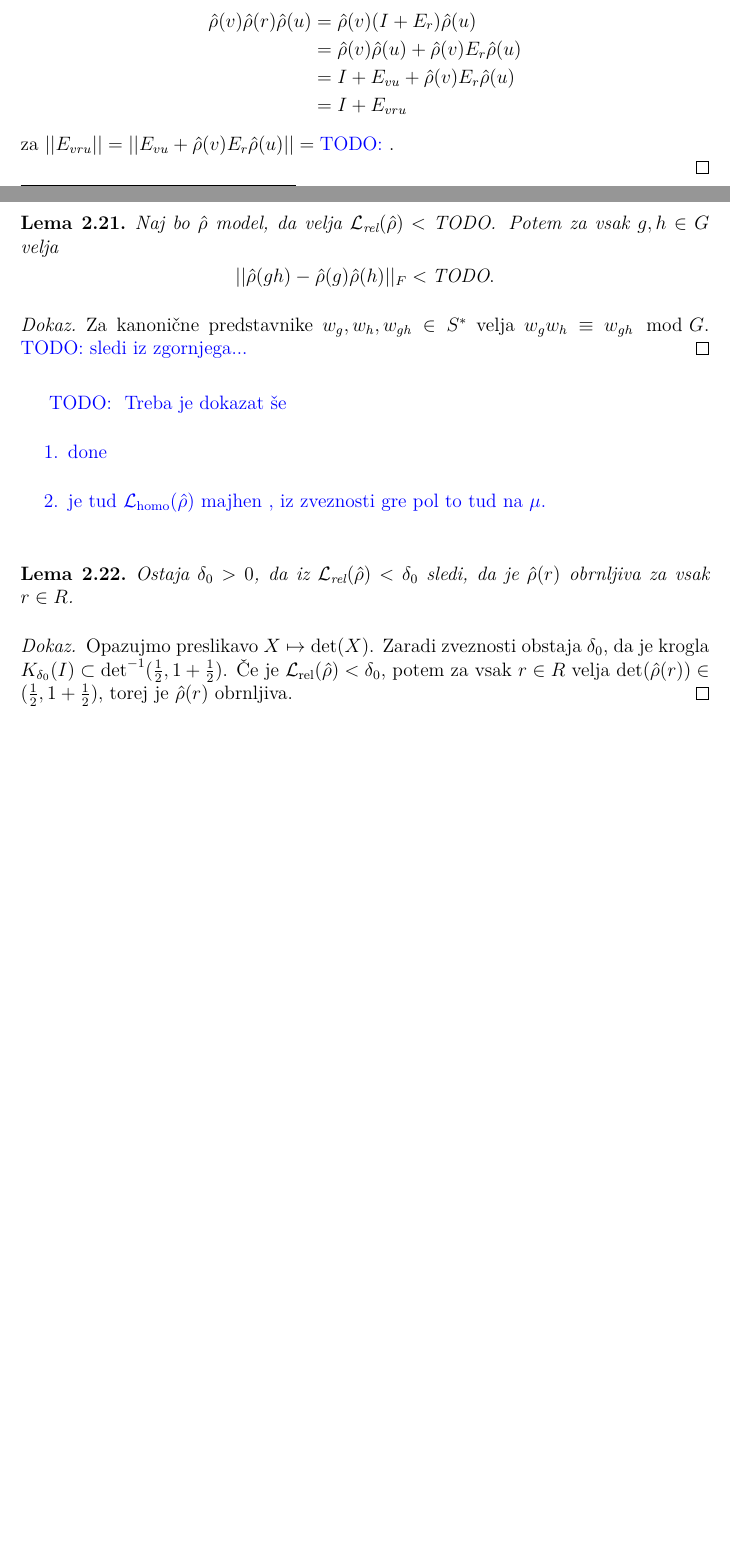
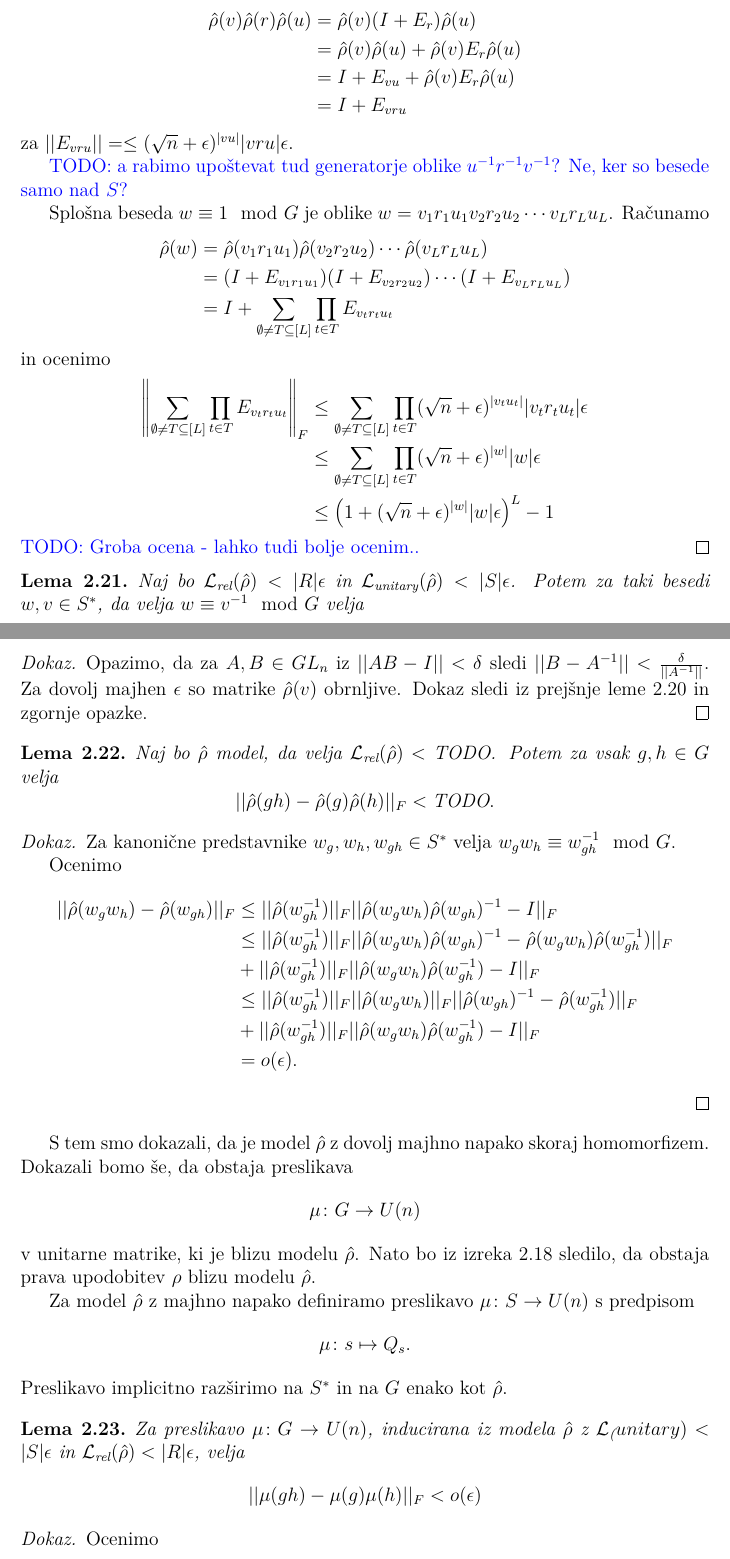
Before and after one commit to urhprimozic/gofi, a LaTeX thesis (thesis/primozic-27222028-2025.tex): two parts of pages 17 and 18 of 43 before the commit and two parts of pages 18 and 19 of 47 after it, joined at a grey line, cut so that both start at the same text, the shorter picture padded with empty space. Compiled offline with pdfLaTeX.

Commit message:
obstoj rešitve - upodobitve

```diff
--- a/thesis/primozic-27222028-2025.tex
+++ b/thesis/primozic-27222028-2025.tex
@@ -142,6 +142,7 @@ the content and not the structure of your work.}
 \newcommand{\C}{\mathbb C}
 \newcommand{\Q}{\mathbb Q}
 \newcommand{\mon}{(S\cup S ^{-1})^*}
+\newcommand{\s}{\hat \rho (s)}
 
 %%%%%%%%%%%%%%%%%%%%%%%%%%%%%%%%%%%%%%%%%%%%%%%%%%%%%%%%%%%%%%%%%%%%%%%%%%%%%%%
 % ZAČETEK VSEBINE
@@ -710,15 +770,62 @@ Obstaja očitna\footnote{Za $G=\{g_1, g_2, \dotsc, g_m\}$ lahko
           &= I + E_{vu} + \hat \rho(v) E_r \hat \rho(u) \\
           &= I + E_{vru}
         \end{align*}
-        za $|| E_{vru}|| = ||E_{vu} + \hat \rho(v) E_r \hat \rho(u)||
-        = \text{\TODO{}}$.
-
-
-
-
+        za $|| E_{vru}|| = %||E_{vu} + \hat \rho(v) E_r \hat \rho(u)||
+        \leq (\sqrt{n}+ \epsilon)^{|vu|}|vru|\epsilon$.
+
+        \TODO{a rabimo upoštevat tud generatorje oblike
+        $u^{-1} r ^{-1} v^{-1}$? Ne, ker so besede samo nad $S$?}
+
+        Splošna beseda $w \equiv 1 \mod G$ je oblike
+        $w = v_1 r_1  u_1 v_2 r_2 u_2 \dotsm v_L r_L u_L$.
+        Računamo
+        \begin{align*}
+          \hat \rho (w) &=
+          \hat \rho (v_1 r _1 u_1) \hat \rho (v_2 r _2 u_2) \dotsm
+          \hat \rho (v_L r _L u_L) \\
+          &= (I + E_{v_1 r_1 u_1}) (I + E_{v_2 r_2 u_2}) \dotsm
+          (I + E_{v_L r_L u_L}) \\
+          &= I + \sum_{\emptyset \neq T \subseteq [L] }
+          \prod_{t \in T} E_{v_t r_t u_t}
+        \end{align*}
+        in ocenimo
+        \begin{align*}
+          \left\| \sum_{\emptyset \neq T \subseteq [L] }
+          \prod_{t \in T} E_{v_t r_t u_t} \right\| _F
+          &\leq
+          \sum_{\emptyset \neq T \subseteq [L] }
+          \prod_{t \in T} (\sqrt{n} + \epsilon)^{|v_t u_t|} |v_t r_t
+          u_t| \epsilon \\
+          &\leq
+          \sum_{\emptyset \neq T \subseteq [L] }
+          \prod_{t \in T} (\sqrt{n} + \epsilon)^{|w|} |w| \epsilon \\
+          &\leq
+          \left( 1 + (\sqrt{n} + \epsilon)^{|w|} |w| \epsilon \right)^L - 1
+        \end{align*}
+        \TODO{Groba ocena - lahko tudi bolje ocenim..}
       \end{dokaz}
-
-
+      \begin{lema}
+        Naj bo
+        $\Loss{rel}(\hat \rho) < |R| \epsilon$ in $
+        \Loss{unitary}(\hat \rho)  < |S| \epsilon$.
+        Potem za taki besedi $w, v \in S ^*$, da velja
+        $w \equiv v^{-1}\mod G$ velja
+        $$
+        ||\hat \rho(w) - \hat \rho(v)^{-1}||
+        < \frac{\left( 1 + (\sqrt{n} + \epsilon)^{|w|} |w| \epsilon
+        \right)^L - 1}{||\hat \rho(v)^{-1} ||}.
+        $$
+      \end{lema}
+      \begin{dokaz}
+        Opazimo, da za $A, B \in GL_n$ iz
+        $||AB-I|| < \delta$ sledi
+        $|| B - A^{-1}|| < \frac{\delta}{||A^{-1}||}$.
+        Za dovolj majhen $\epsilon$ so matrike $\hat \rho(v)$ obrnljive.
+        %
+        Dokaz sledi iz prejšnje leme \ref{lema : zveznost na besedah}
+        in zgornje opazke.
+      \end{dokaz}
+      %
       \begin{lema}
         \label{lema : model ~ homomorfizem}
         Naj bo $\hat \rho$ model, da velja
@@ -730,39 +837,81 @@ Obstaja očitna\footnote{Za $G=\{g_1, g_2, \dotsc, g_m\}$ lahko
       \end{lema}
       \begin{dokaz}
         Za kanonične predstavnike $w_g, w_h, w_{gh} \in S^*$
-        velja $w_g w_h  \equiv w_{gh} \mod G$.
-        \TODO{sledi iz zgornjega...}
+        velja $w_g w_h  \equiv w_{gh}^{-1} \mod G$.
+
+        Ocenimo
+        \begin{align*}
+          ||\hat \rho(w_g w_h) -   \hat \rho(w_{gh})||_F
+          &\leq
+          ||\hat \rho(w_{gh}^{-1}) ||_F||\hat \rho(w_g w_h) \hat
+          \rho(w_{gh})^{-1} - I||_F
+          %
+          %&=
+          %||\hat \rho(w_g w_h) -   \hat \rho(w_{gh})||_F \\
+          \\
+          &\leq
+          ||\hat \rho(w_{gh}^{-1}) ||_F||\hat \rho(w_g w_h) \hat
+          \rho(w_{gh})^{-1}-   \hat \rho(w_g w_h) \hat \rho(w_{gh}^{-1})||_F
+          \\
+          & +
+          ||\hat \rho(w_{gh}^{-1}) ||_F||\hat \rho(w_g w_h) \hat
+          \rho(w_{gh}^{-1}) - I||_F \\
+          %
+          &\leq
+          ||\hat \rho(w_{gh}^{-1}) ||_F
+          ||\hat \rho(w_g w_h)||_F
+          ||\hat \rho(w_{gh})^{-1} - \hat \rho(w_{gh}^{-1})||_F \\
+          &+
+          ||\hat \rho(w_{gh}^{-1}) ||_F
+          ||\hat \rho(w_g w_h) \hat \rho(w_{gh}^{-1}) - I||_F \\
+          &= o(\epsilon).
+          %
+        \end{align*}
       \end{dokaz}
-
-      \TODO{
-        Treba je dokazat še
-        \begin{enumerate}
-          \item done
-          \item je tud $\Loss{homo}(\hat \rho)$ majhen , iz zveznosti
-            gre pol to tud na $\mu$.
-        \end{enumerate}
-
-      }
-      %
-     % \subsubsection{Razširitev modela na celotno grupo}
-      %\label{subsection : razširitev repr modela}
-     %
-      %Definicija je dobra le, če so vse matrike $P(s)$ obrnljive. Po
-      %spodnji lemi
-      %to drži, če je napaka modela $\Loss{rel}(\hat \rho)$ dovolj majhna.
+      %
+      % \begin{lema}
+      %   \label{lema:obrnljivost R}
+      %   %GOTO
+      %   Ostaja $\delta_0>0$, da
+      %   %za vsak $0 < \delta \leq \delta_0 $
+      %   iz $\Loss{rel}(\hat \rho) < \delta_0$ sledi,
+      %   da je
+      %   $\hat \rho(r)$ obrnljiva za vsak $r \in R$.
+      % \end{lema}
+      % \begin{dokaz}
+      %   Opazujmo preslikavo $X \mapsto \det(X)$. Zaradi zveznosti
+      %   obstaja $\delta_0$, da je krogla $K_{\delta_0}(I) \subset
+      %   \det ^{-1}(\frac{1}{2}, 1 + \frac{1}{2})$.
+      %   Če je $\Loss{rel}(\hat \rho) < \delta_0$, potem za vsak $r
+      % \in R$ velja
+      %   $\det(\hat \rho(r)) \in (\frac{1}{2} , 1 + \frac{1}{2})$, torej je
+      %   $\hat \rho(r)$ obrnljiva.
+      % \end{dokaz}
+      S tem smo dokazali, da je model $\hat \rho$ z dovolj majhno napako
+      skoraj homomorfizem. Dokazali bomo še, da obstaja
+      preslikava $$\mu \colon G \to U(n)$$ v unitarne matrike,
+      ki je blizu modelu $\hat \rho$.
+      Nato bo iz izreka
+      \ref{izrek :
+      kazhdan} sledilo, da obstaja prava upodobitev $\rho$ blizu
+      modelu $\hat \rho$.
+
+      Za model $\hat \rho$ z majhno napako definiramo
+      preslikavo $\mu \colon S \to U(n)$ s predpisom
+      $$
+      \mu \colon s \mapsto Q_s.
+      $$
+      Preslikavo implicitno razširimo
+      na $S^*$ in na $G$ enako kot $\hat \rho$.
       \begin{lema}
-        \label{lema:obrnljivost R}
-        %GOTO
-        Ostaja $\delta_0>0$, da
-        %za vsak $0 < \delta \leq \delta_0 $
-        iz $\Loss{rel}(\hat \rho) < \delta_0$ sledi,
-        da je
-        $\hat \rho(r)$ obrnljiva za vsak $r \in R$.
+        Za preslikavo $\mu \colon G \to U(n)$, inducirana iz
+        modela $\hat \rho$ z $\Loss(unitary) < |S|\epsilon$
+        in $\Loss{rel}(\hat \rho) < |R| \epsilon$,
+        velja
+        $$
+        ||\mu(gh) - \mu(g)\mu(h)||_F < o(\epsilon)
+        $$
       \end{lema}
       \begin{dokaz}
-        Opazujmo preslikavo $X \mapsto \det(X)$. Zaradi zveznosti
-        obstaja $\delta_0$, da je krogla $K_{\delta_0}(I) \subset
-        \det ^{-1}(\frac{1}{2}, 1 + \frac{1}{2})$.
-        Če je $\Loss{rel}(\hat \rho) < \delta_0$, potem za vsak $r \in R$ velja
-        $\det(\hat \rho(r)) \in (\frac{1}{2} , 1 + \frac{1}{2})$, torej je
-        $\hat \rho(r)$ obrnljiva.
+        Ocenimo
+        \begin{align*}
```
Also changed, not shown: thesis/literatura.bib (+1 -0 lines), thesis/primozic-27222028-2025.tex (160 more changed lines), 4 other files. Lines whose indentation alone changed are shown as unchanged.
